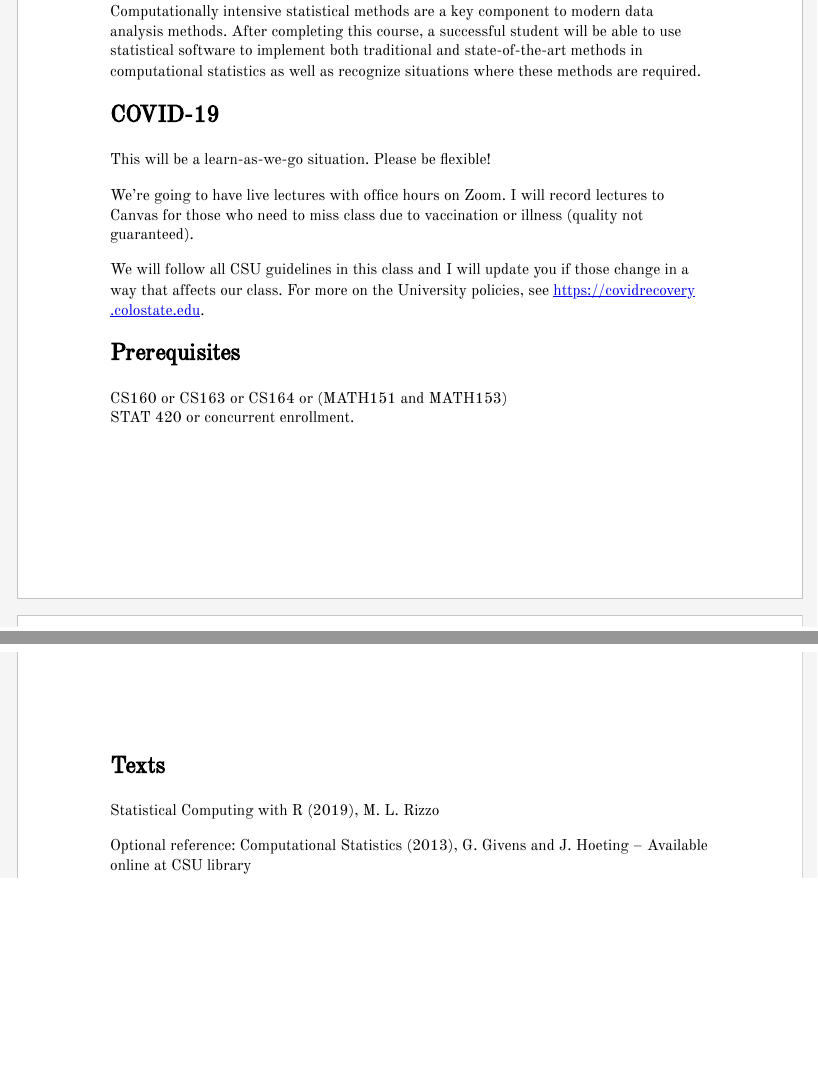
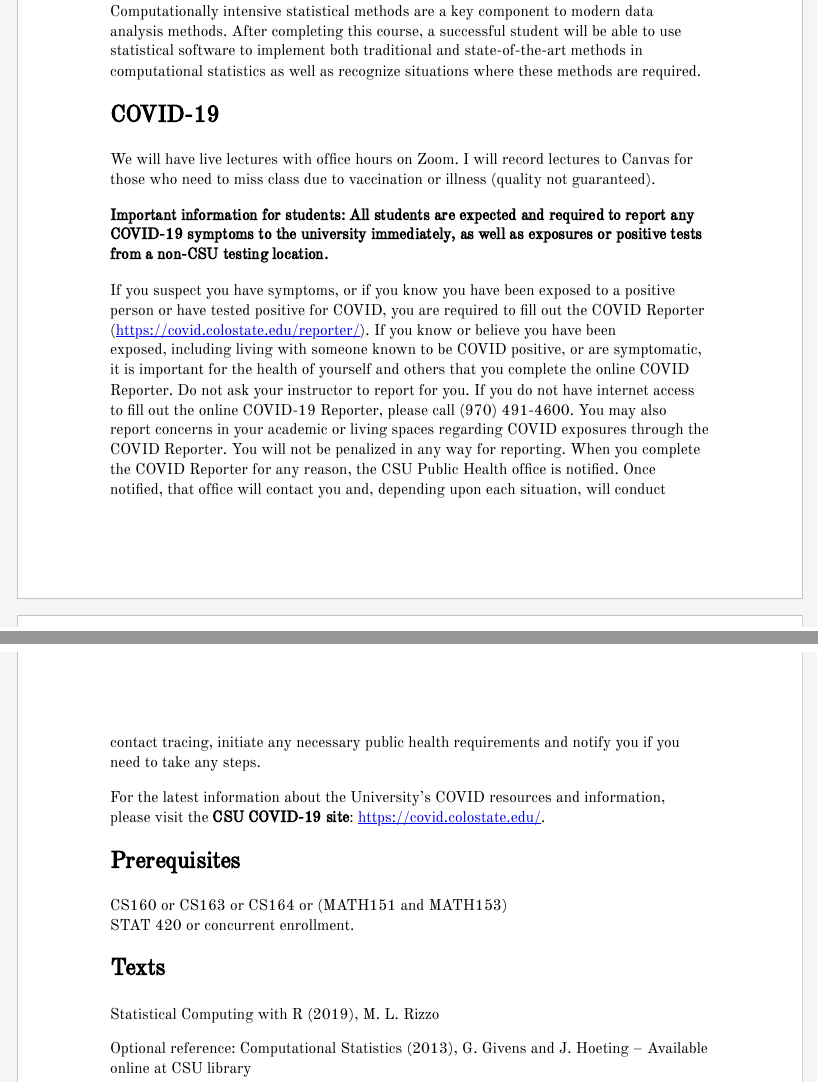
Before and after one commit to stat400-csu/notes, an R Markdown document (00_admin/syllabus.Rmd): the page in a window 1100 px wide, from 2070 px down, and a second part further down, joined at a grey line. The pictures show the output file 00_admin/syllabus.html that the author committed with the source, opened offline.

Commit message:
covid language

```diff
--- a/00_admin/syllabus.Rmd
+++ b/00_admin/syllabus.Rmd
@@ -22,12 +22,13 @@ Computationally intensive statistical methods are a key component to modern data
 
 ## COVID-19
 
-This will be a learn-as-we-go situation. Please be flexible!
+We will have live lectures with office hours on Zoom. I will record lectures to Canvas for those who need to miss class due to vaccination or illness (quality not guaranteed).
 
-We're going to have live lectures with office hours on Zoom. I will record lectures to Canvas for those who need to miss class due to vaccination or illness (quality not guaranteed).
+**Important information for students: All students are expected and required to report any COVID-19 symptoms to the university immediately, as well as exposures or positive tests from a non-CSU testing location.**
 
-We will follow all CSU guidelines in this class and I will update you if those change in a way that affects our class. For more on the University policies, see https://covidrecovery.colostate.edu.
+If you suspect you have symptoms, or if you know you have been exposed to a positive person or have tested positive for COVID, you are required to fill out the COVID Reporter (https://covid.colostate.edu/reporter/). If you know or believe you have been exposed, including living with someone known to be COVID positive, or are symptomatic, it is important for the health of yourself and others that you complete the online COVID Reporter. Do not ask your instructor to report for you. If you do not have internet access to fill out the online COVID-19 Reporter, please call (970) 491-4600. You may also report concerns in your academic or living spaces regarding COVID exposures through the COVID Reporter. You will not be penalized in any way for reporting. When you complete the COVID Reporter for any reason, the CSU Public Health office is notified. Once notified, that office will contact you and, depending upon each situation, will conduct contact tracing, initiate any necessary public health requirements and notify you if you need to take any steps.
 
+For the latest information about the University's COVID resources and information, please visit the **CSU COVID-19 site**: https://covid.colostate.edu/.
 
 ## Prerequisites
 
```
Also changed, not shown: 00_admin/syllabus.html, 00_admin/syllabus.pdf.
